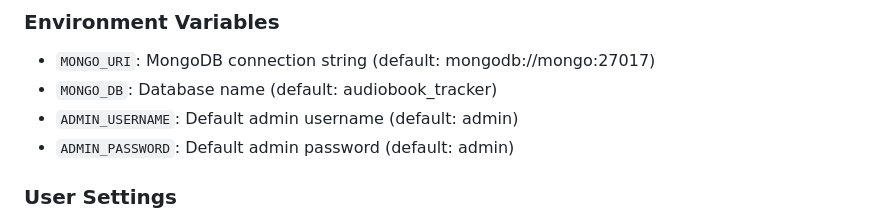
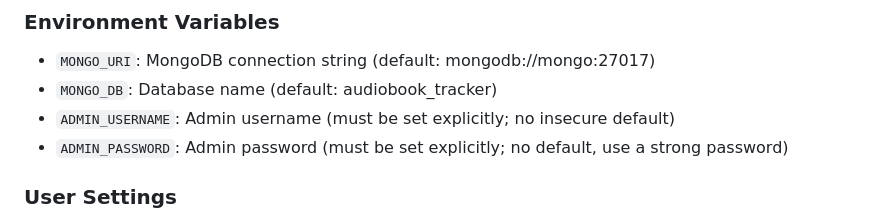
Before and after one commit to elcool0r/audiobook-tracker, a Markdown page: README.md, the part around the change. Rendered like a GitHub page.

Commit message:
Update README.md
Co-authored-by: Copilot <175728472+Copilot@users.noreply.github.com>

```diff
--- a/README.md
+++ b/README.md
@@ -166,8 +166,8 @@ user_count 3
 
 - `MONGO_URI`: MongoDB connection string (default: mongodb://mongo:27017)
 - `MONGO_DB`: Database name (default: audiobook_tracker)
-- `ADMIN_USERNAME`: Default admin username (default: admin)
-- `ADMIN_PASSWORD`: Default admin password (default: admin)
+- `ADMIN_USERNAME`: Admin username (must be set explicitly; no insecure default)
+- `ADMIN_PASSWORD`: Admin password (must be set explicitly; no default, use a strong password)
 
 ### User Settings
 
```
